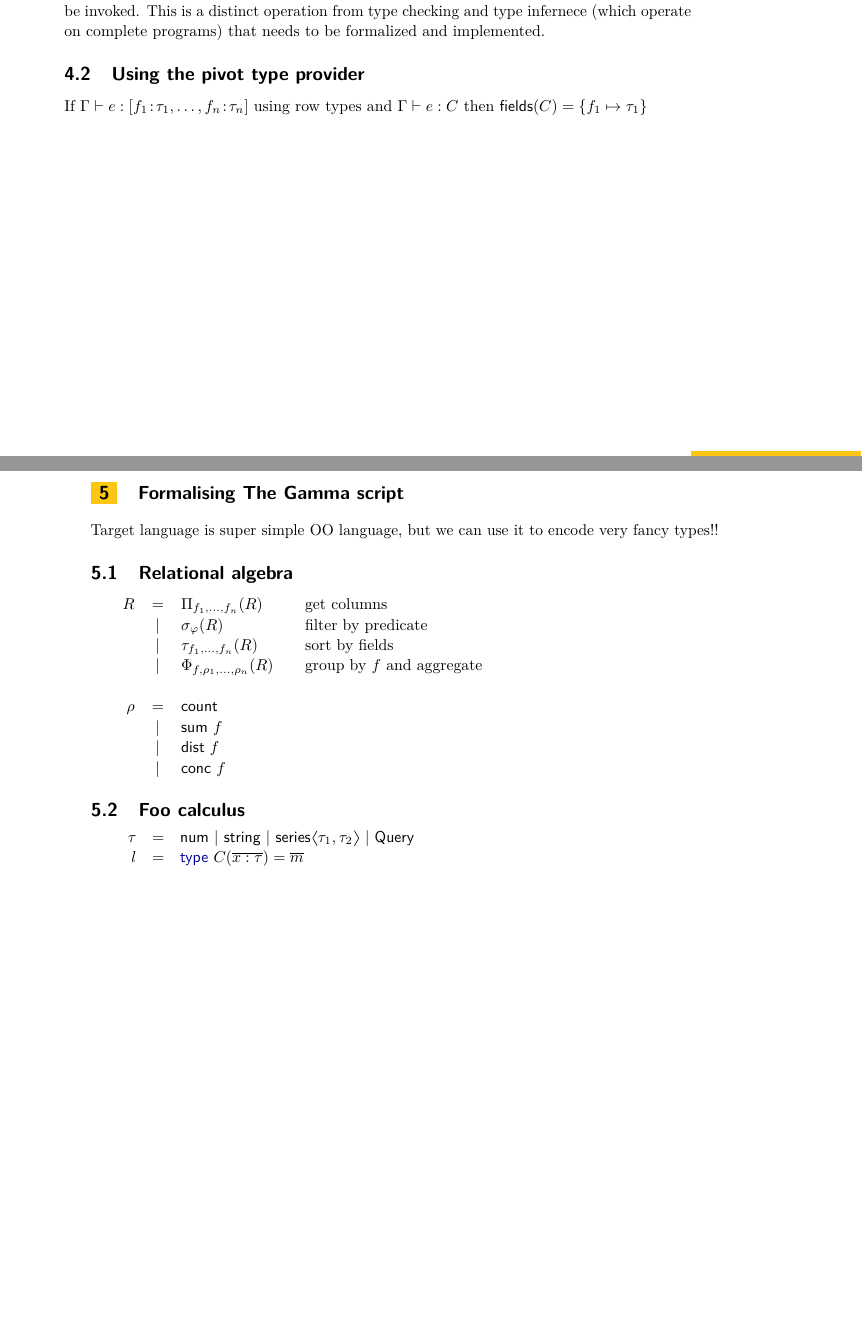
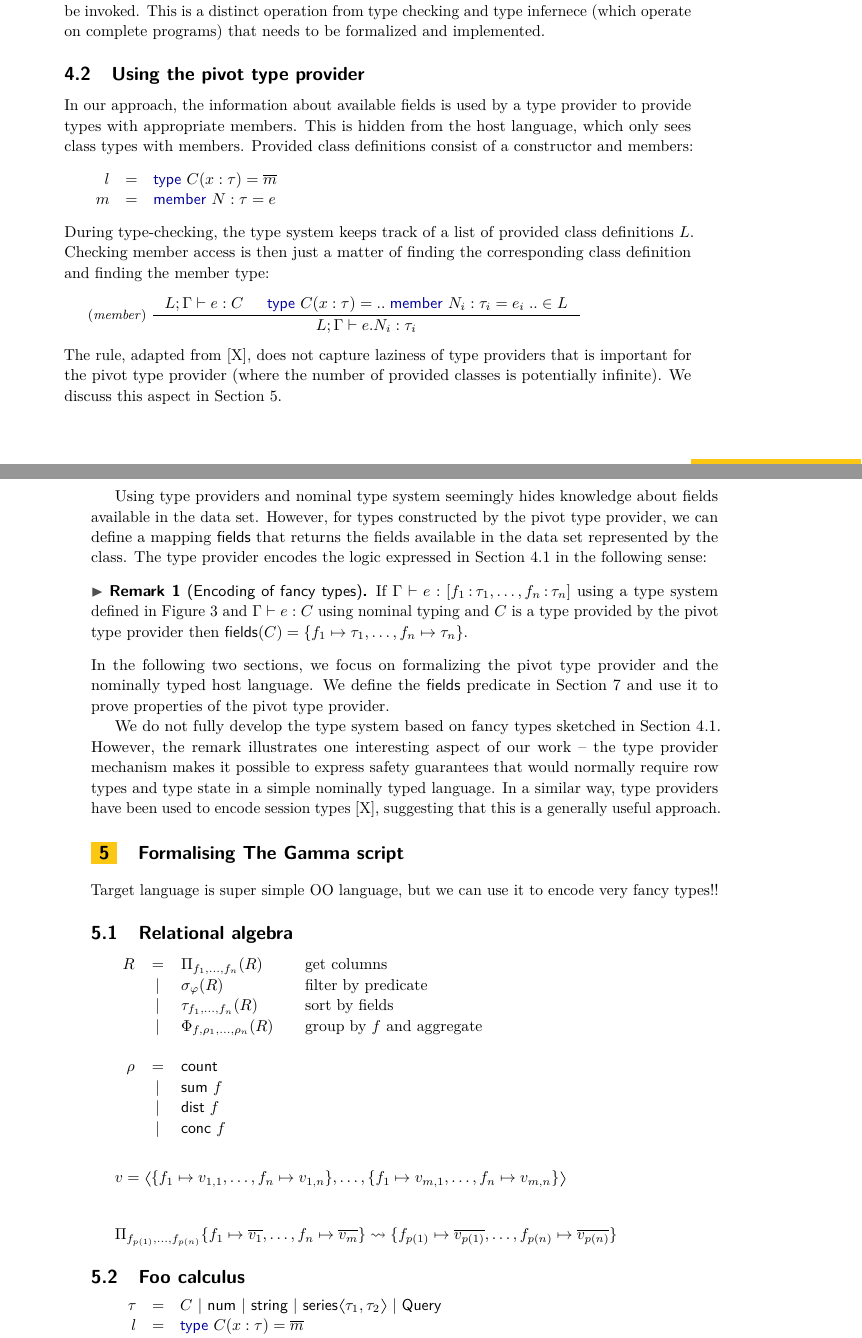
Before and after one commit to the-gamma/thegamma-publications, a LaTeX paper (pivot/paper.tex): two parts of pages 9 and 10 of 14 before the commit and two parts of pages 9 and 10 of 15 after it, joined at a grey line, cut so that both start at the same text, the shorter picture padded with empty space. Compiled offline with pdfLaTeX.

Commit message:
Relational algebra

```diff
--- a/pivot/paper.tex
+++ b/pivot/paper.tex
@@ -41,6 +41,10 @@
 \ArticleNo{23}
 
 % ==================================================================================================
+
+\theoremstyle{plain}
+\theoremstyle{definition}
+\newtheorem{rmrk}{Remark}
 
 % Formatting for source code & types
 \definecolor{cmtclr}{rgb}{0.0,0.6,0.0}
@@ -646,12 +650,56 @@ to be formalized and implemented.
 \subsection{Using the pivot type provider}
 \label{sec:columns-tp}
 
-If $\Gamma\vdash e:[f_1\!:\!\tau_1, \ldots, f_n\!:\!\tau_n]$ using row types and
-$\Gamma\vdash e:C$ then $\ident{fields}(C) = \{ f_1\mapsto\tau_1 \}$
+In our approach, the information about available fields is used by a type provider to provide
+types with appropriate members. This is hidden from the host language, which only sees class types
+with members. Provided class definitions consist of a constructor and members:
+%
 \begin{equation*}
+\begin{array}{rcl}
+ l &=& \kvd{type}~C(x:\tau) = \overline{m} \\
+ m &=& \kvd{member}~N:\tau= e
+\end{array}
 \end{equation*}
 
-\newpage
+\noindent
+During type-checking, the type system keeps track of a list of provided class definitions $L$.
+Checking member access is then just a matter of finding the corresponding class definition and
+finding the member type:
+%
+\begin{equation*}
+\inference[(\emph{member})~]
+  {L; \Gamma \vdash e : C & \kvd{type}~C(x:\tau) = ..\;\kvd{member}~N_i : \tau_i = e_i\;.. \in L}
+  {L; \Gamma \vdash e.N_i:\tau_i}
+\end{equation*}
+
+\noindent
+The rule, adapted from [X], does not capture laziness of type providers that is
+important for the pivot type provider (where the number of provided classes is potentially
+infinite). We discuss this aspect in Section~\ref{sec:foo}.
+
+Using type providers and nominal type system seemingly hides knowledge about fields available
+in the data set. However, for types constructed by the pivot type provider, we can define a
+mapping \ident{fields} that returns the fields available in the data set represented by the
+class. The type provider encodes the logic expressed in Section~\ref{sec:columns-row} in the
+following sense:
+
+\begin{rmrk}[Encoding of fancy types]
+\label{thm:encoding-fancy}
+If $\Gamma\vdash e:[f_1\!:\!\tau_1, \ldots, f_n\!:\!\tau_n]$ using a type system defined in
+Figure~\ref{fig:fancy-types} and $\Gamma\vdash e:C$ using nominal typing and $C$ is a type
+provided by the pivot type provider then $\ident{fields}(C) = \{ f_1\mapsto\tau_1, \ldots, f_n\mapsto\tau_n \}$.
+\end{rmrk}
+
+\noindent
+In the following two sections, we focus on formalizing the pivot type provider and the nominally
+typed host language. We define the \ident{fields} predicate in Section~\ref{sec:proofs} and use it
+to prove properties of the pivot type provider.
+
+We do not fully develop the type system based on fancy types sketched in Section~\ref{sec:columns-row}.
+However, the remark illustrates one interesting aspect of our work -- the type provider
+mechanism makes it possible to express safety guarantees that would normally require row types and
+type state in a simple nominally typed language. In a similar way, type providers have been used
+to encode session types [X], suggesting that this is a generally useful approach.
 
 % --------------------------------------------------------------------------------------------------
 
@@ -673,5 +721,10 @@ Target language is super simple OO language, but we can use it to encode very fa
    & \lsep & \ident{sum}~f    \\
    & \lsep & \ident{dist}~f\\
    & \lsep & \ident{conc}~f\\
+\\
 \end{array}
 \end{equation*}
+
+\newcommand{\vect}[1]{\langl #1 \rangl}
+
+$v=\vect{\{f_1\mapsto v_{1,1}, \ldots, f_n\mapsto v_{1,n}\},\ldots,\{f_1\mapsto v_{m,1}, \ldots, f_n\mapsto v_{m,n}\}}$
@@ -678,6 +764,18 @@ Target language is super simple OO language, but we can use it to encode very fa
+\label{fig:zzz}
+\end{figure}
+
+%\noindent
+\begin{equation*}
+\Pi_{f_{p(1)}, \ldots, f_{p(n)}} \{f_1\mapsto \overline{v_1}, \ldots, f_n\mapsto \overline{v_m}\}
+  \leadsto \{f_{p(1)}\mapsto \overline{v_{p(1)}}, \ldots, f_{p(n)}\mapsto \overline{v_{p(n)}}\}
+\end{equation*}
+
+
 \subsection{Foo calculus}
 \begin{equation*}
 \begin{array}{rcl}
- \tau &=& \ident{num} \lsep \ident{string} \lsep \ident{series}\langl \tau_1, \tau_2 \rangl \lsep \ident{Query}\\
- l &=& \kvd{type}~C(\overline{x:\tau}) = \overline{m} \\[0.0em]
+ \tau &=& C \lsep \ident{num} \lsep \ident{string} \lsep \ident{series}\langl \tau_1, \tau_2 \rangl \lsep \ident{Query}\\
+ l &=& \kvd{type}~C(x:\tau) = \overline{m} \\[0.0em]
  m &=& \kvd{member}~N:\tau= e
+\end{array}
+\end{equation*}
```
Also changed, not shown: pivot/paper.pdf, pivot/paper.tex (44 more changed lines).
